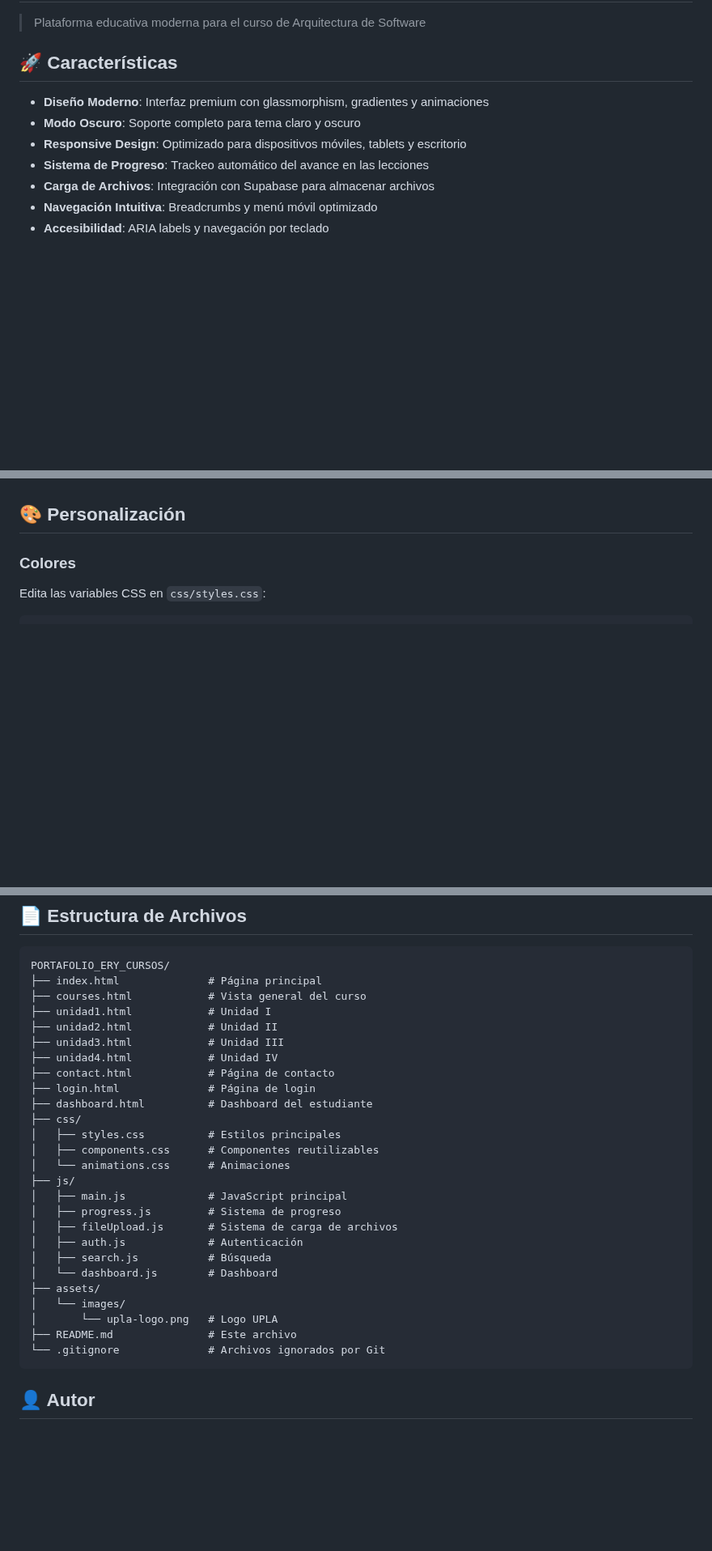
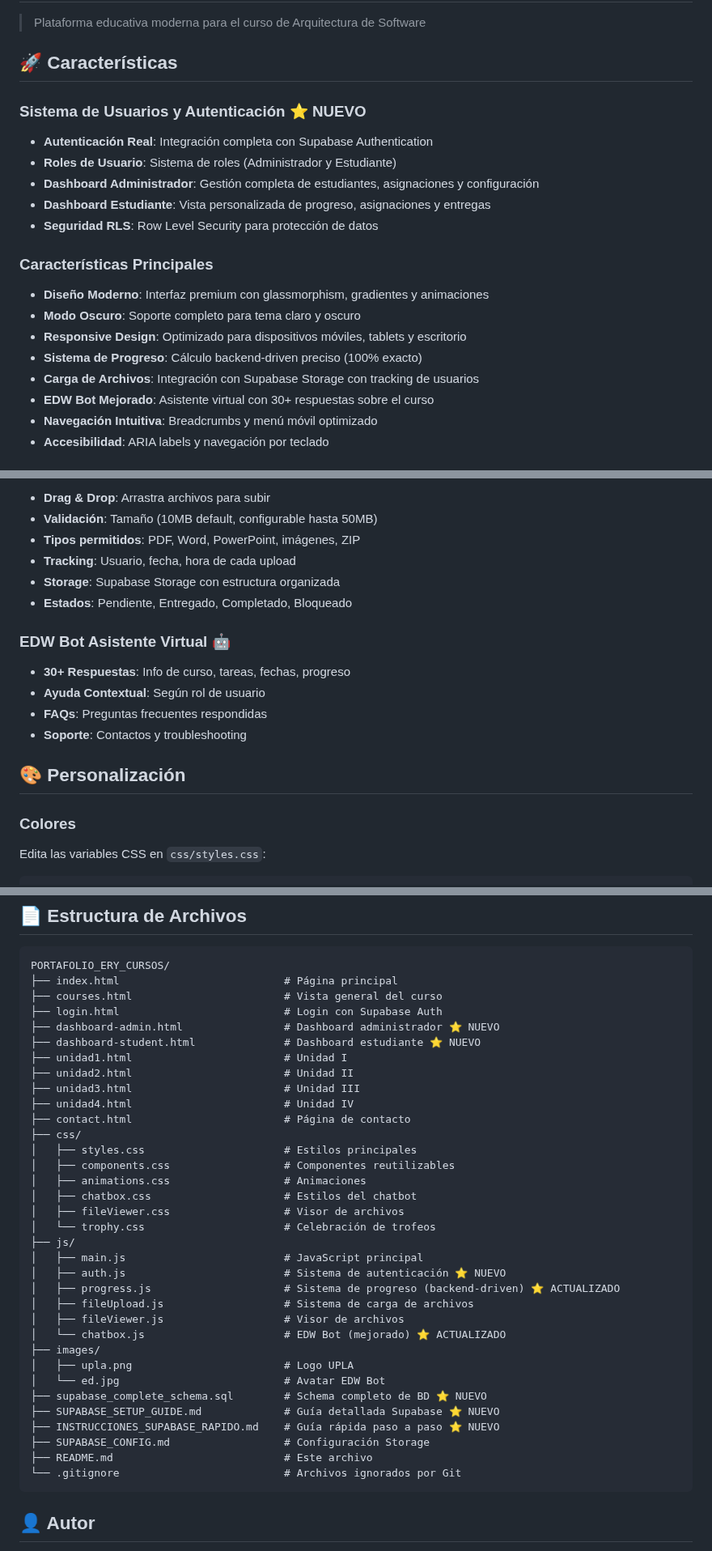
Before and after one commit to EDWRAM2025/PORT_EDWIN, a Markdown page: README.md, 3 parts joined by grey strips. Shown at 81% size. Rendered like a GitHub page; blank space fills up the shorter version.

Commit message:
docs: Actualización completa README con sistema de usuarios

````diff
--- a/README.md
+++ b/README.md
@@ -4,11 +4,22 @@
 
 ## 🚀 Características
 
+### Sistema de Usuarios y Autenticación ⭐ NUEVO
+
+- **Autenticación Real**: Integración completa con Supabase Authentication
+- **Roles de Usuario**: Sistema de roles (Administrador y Estudiante)
+- **Dashboard Administrador**: Gestión completa de estudiantes, asignaciones y configuración
+- **Dashboard Estudiante**: Vista personalizada de progreso, asignaciones y entregas
+- **Seguridad RLS**: Row Level Security para protección de datos
+
+### Características Principales
+
 - **Diseño Moderno**: Interfaz premium con glassmorphism, gradientes y animaciones
 - **Modo Oscuro**: Soporte completo para tema claro y oscuro
 - **Responsive Design**: Optimizado para dispositivos móviles, tablets y escritorio
-- **Sistema de Progreso**: Trackeo automático del avance en las lecciones
-- **Carga de Archivos**: Integración con Supabase para almacenar archivos
+- **Sistema de Progreso**: Cálculo backend-driven preciso (100% exacto)
+- **Carga de Archivos**: Integración con Supabase Storage con tracking de usuarios
+- **EDW Bot Mejorado**: Asistente virtual con 30+ respuestas sobre el curso
 - **Navegación Intuitiva**: Breadcrumbs y menú móvil optimizado
 - **Accesibilidad**: ARIA labels y navegación por teclado
 
@@ -134,3 +179,16 @@ USING (bucket_id = 'course-uploads');
+- **Drag & Drop**: Arrastra archivos para subir
+- **Validación**: Tamaño (10MB default, configurable hasta 50MB)
+- **Tipos permitidos**: PDF, Word, PowerPoint, imágenes, ZIP
+- **Tracking**: Usuario, fecha, hora de cada upload
+- **Storage**: Supabase Storage con estructura organizada
+- **Estados**: Pendiente, Entregado, Completado, Bloqueado
+
+### EDW Bot Asistente Virtual 🤖
+
+- **30+ Respuestas**: Info de curso, tareas, fechas, progreso
+- **Ayuda Contextual**: Según rol de usuario
+- **FAQs**: Preguntas frecuentes respondidas
+- **Soporte**: Contactos y troubleshooting
 
 ## 🎨 Personalización
 
@@ -162,31 +220,39 @@ Cambia las fuentes en `css/styles.css`:
 
 ```
 PORTAFOLIO_ERY_CURSOS/
-├── index.html              # Página principal
-├── courses.html            # Vista general del curso
-├── unidad1.html            # Unidad I
-├── unidad2.html            # Unidad II
-├── unidad3.html            # Unidad III
-├── unidad4.html            # Unidad IV
-├── contact.html            # Página de contacto
-├── login.html              # Página de login
-├── dashboard.html          # Dashboard del estudiante
+├── index.html                          # Página principal
+├── courses.html                        # Vista general del curso
+├── login.html                          # Login con Supabase Auth
+├── dashboard-admin.html                # Dashboard administrador ⭐ NUEVO
+├── dashboard-student.html              # Dashboard estudiante ⭐ NUEVO
+├── unidad1.html                        # Unidad I
+├── unidad2.html                        # Unidad II
+├── unidad3.html                        # Unidad III
+├── unidad4.html                        # Unidad IV
+├── contact.html                        # Página de contacto
 ├── css/
-│   ├── styles.css          # Estilos principales
-│   ├── components.css      # Componentes reutilizables
-│   └── animations.css      # Animaciones
+│   ├── styles.css                      # Estilos principales
+│   ├── components.css                  # Componentes reutilizables
+│   ├── animations.css                  # Animaciones
+│   ├── chatbox.css                     # Estilos del chatbot
+│   ├── fileViewer.css                  # Visor de archivos
+│   └── trophy.css                      # Celebración de trofeos
 ├── js/
-│   ├── main.js             # JavaScript principal
-│   ├── progress.js         # Sistema de progreso
-│   ├── fileUpload.js       # Sistema de carga de archivos
-│   ├── auth.js             # Autenticación
-│   ├── search.js           # Búsqueda
-│   └── dashboard.js        # Dashboard
-├── assets/
-│   └── images/
-│       └── upla-logo.png   # Logo UPLA
-├── README.md               # Este archivo
-└── .gitignore              # Archivos ignorados por Git
+│   ├── main.js                         # JavaScript principal
+│   ├── auth.js                         # Sistema de autenticación ⭐ NUEVO
+│   ├── progress.js                     # Sistema de progreso (backend-driven) ⭐ ACTUALIZADO
+│   ├── fileUpload.js                   # Sistema de carga de archivos
+│   ├── fileViewer.js                   # Visor de archivos
+│   └── chatbox.js                      # EDW Bot (mejorado) ⭐ ACTUALIZADO
+├── images/
+│   ├── upla.png                        # Logo UPLA
+│   └── ed.jpg                          # Avatar EDW Bot
+├── supabase_complete_schema.sql        # Schema completo de BD ⭐ NUEVO
+├── SUPABASE_SETUP_GUIDE.md             # Guía detallada Supabase ⭐ NUEVO
+├── INSTRUCCIONES_SUPABASE_RAPIDO.md    # Guía rápida paso a paso ⭐ NUEVO
+├── SUPABASE_CONFIG.md                  # Configuración Storage
+├── README.md                           # Este archivo
+└── .gitignore                          # Archivos ignorados por Git
 ```
 
 ## 👤 Autor
````
Also changed, not shown: other parts of README.md (+72 -38 lines).
